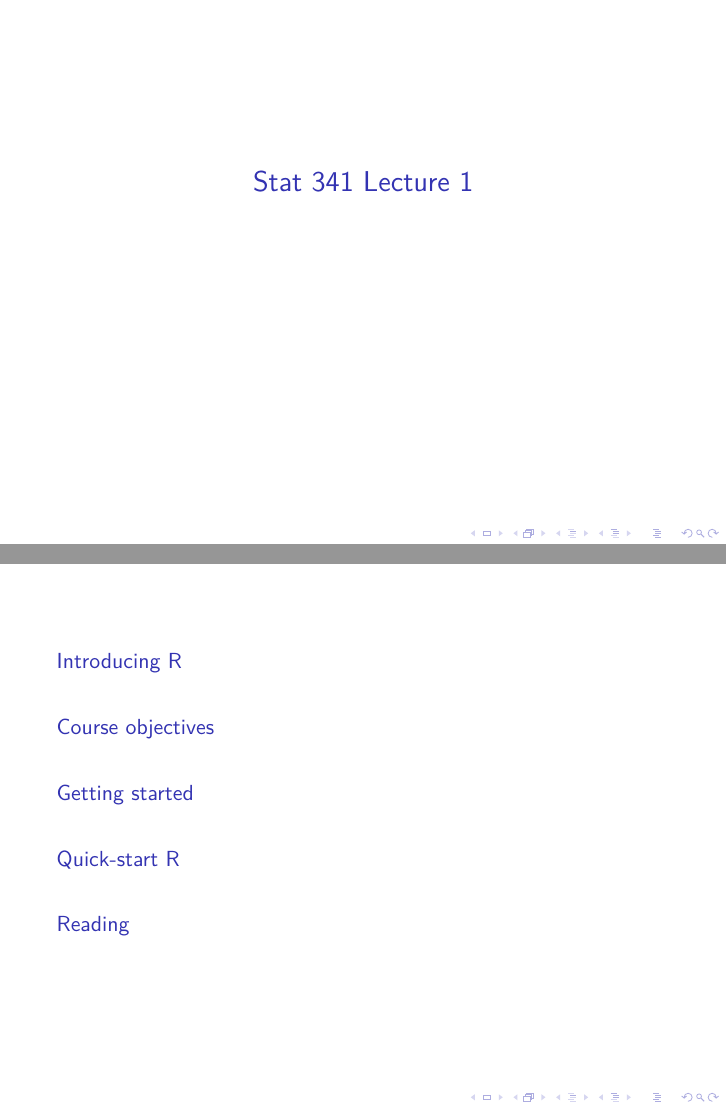
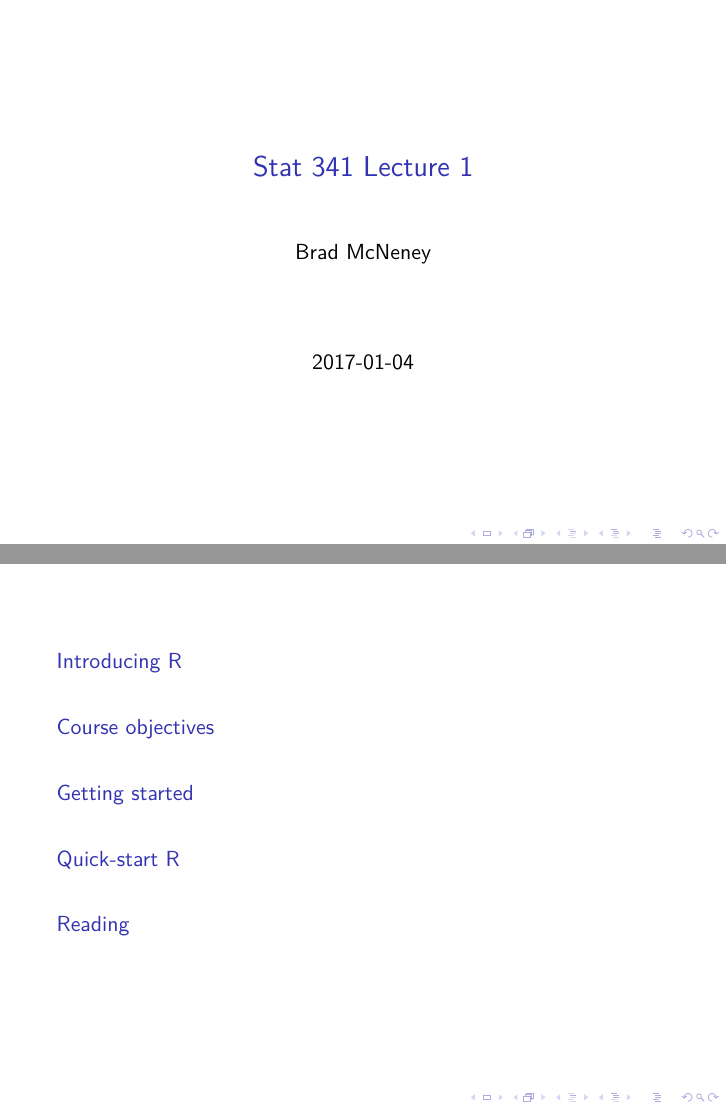
Before and after one commit to SFUStatgen/SFUStat341, an R Markdown document (Notes/lec01.Rmd): pages 1 and 2 of 20, joined at a grey line. The pictures show the output file Notes/lec01.pdf that the author committed with the source.

Commit message:
Add author to lecture 1

```diff
--- a/Notes/lec01.Rmd
+++ b/Notes/lec01.Rmd
@@ -1,5 +1,7 @@
 ---
 title: "Stat 341 Lecture 1"
+author: "Brad McNeney"
+date: '2017-01-04'
 output:
   beamer_presentation:
     toc: true
```
Also changed, not shown: Notes/lec01.pdf.
